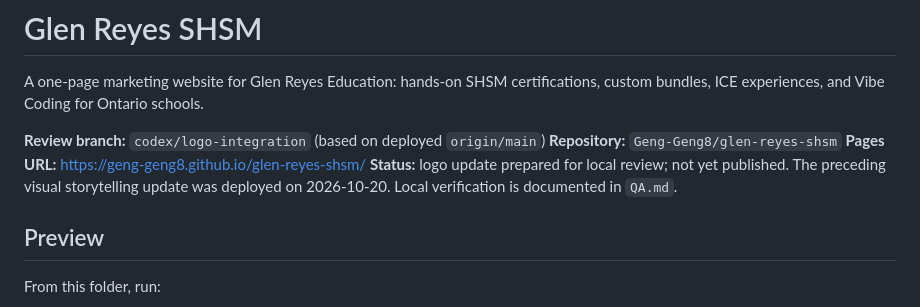
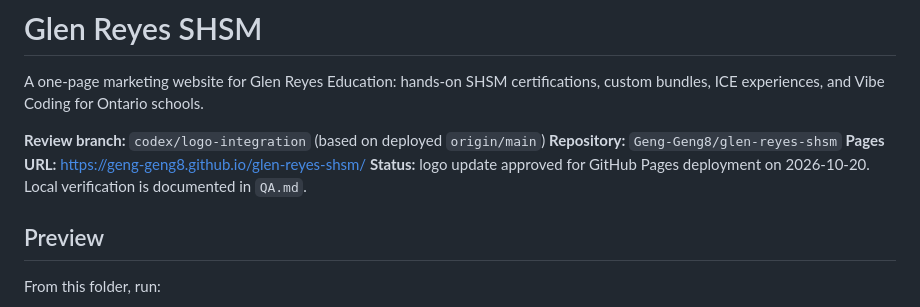
Before and after one commit to Geng-Geng8/glen-reyes-shsm, a Markdown page: README.md, the part around the change. Drawn GitHub-style.

Commit message:
Record approval for logo deployment

```diff
--- a/README.md
+++ b/README.md
@@ -5,7 +5,7 @@ A one-page marketing website for Glen Reyes Education: hands-on SHSM certificati
 **Review branch:** `codex/logo-integration` (based on deployed `origin/main`)
 **Repository:** `Geng-Geng8/glen-reyes-shsm`
 **Pages URL:** <https://geng-geng8.github.io/glen-reyes-shsm/>
-**Status:** logo update prepared for local review; not yet published. The preceding visual storytelling update was deployed on 2026-10-20. Local verification is documented in `QA.md`.
+**Status:** logo update approved for GitHub Pages deployment on 2026-10-20. Local verification is documented in `QA.md`.
 
 ## Preview
 
```
